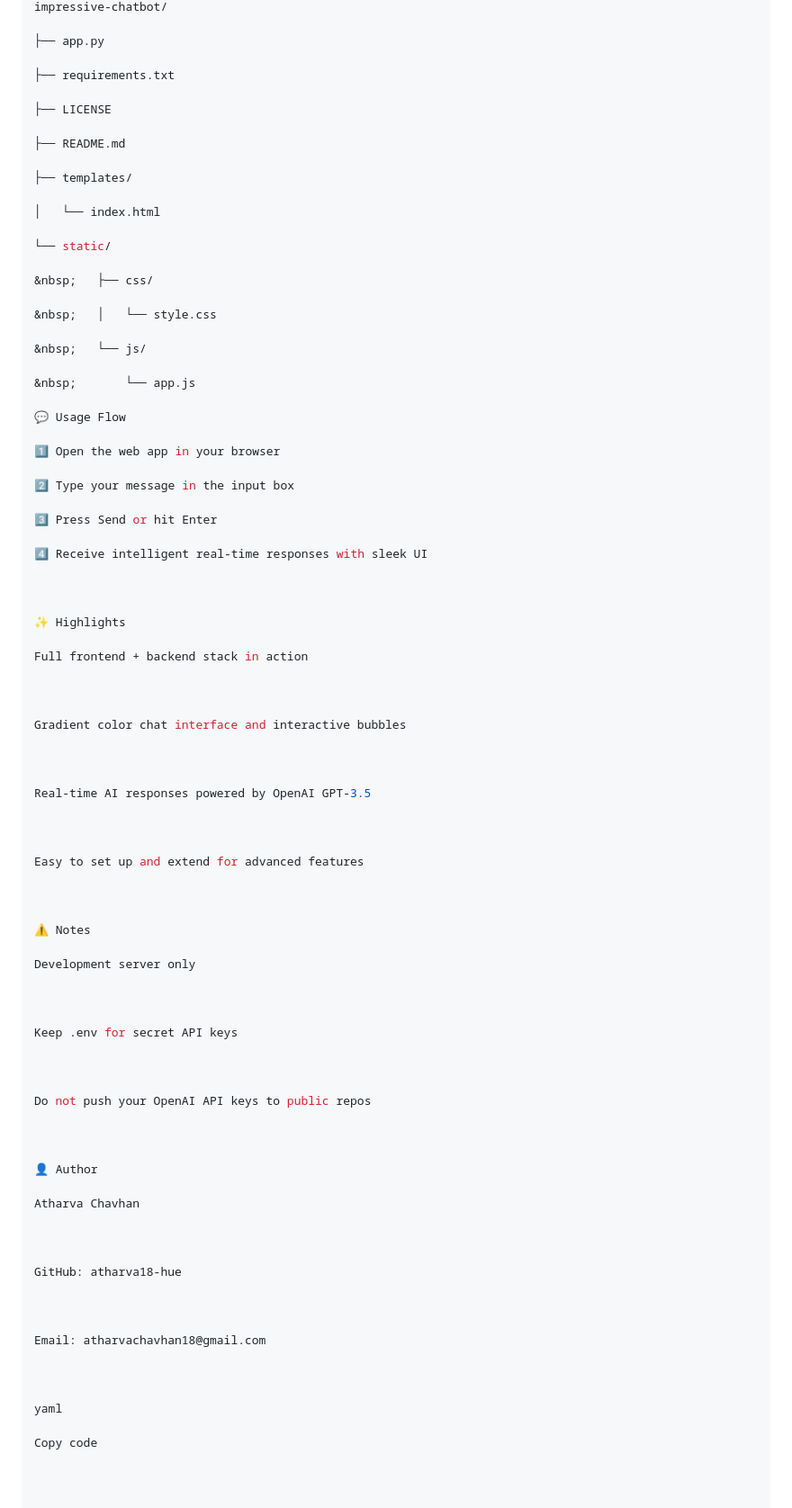
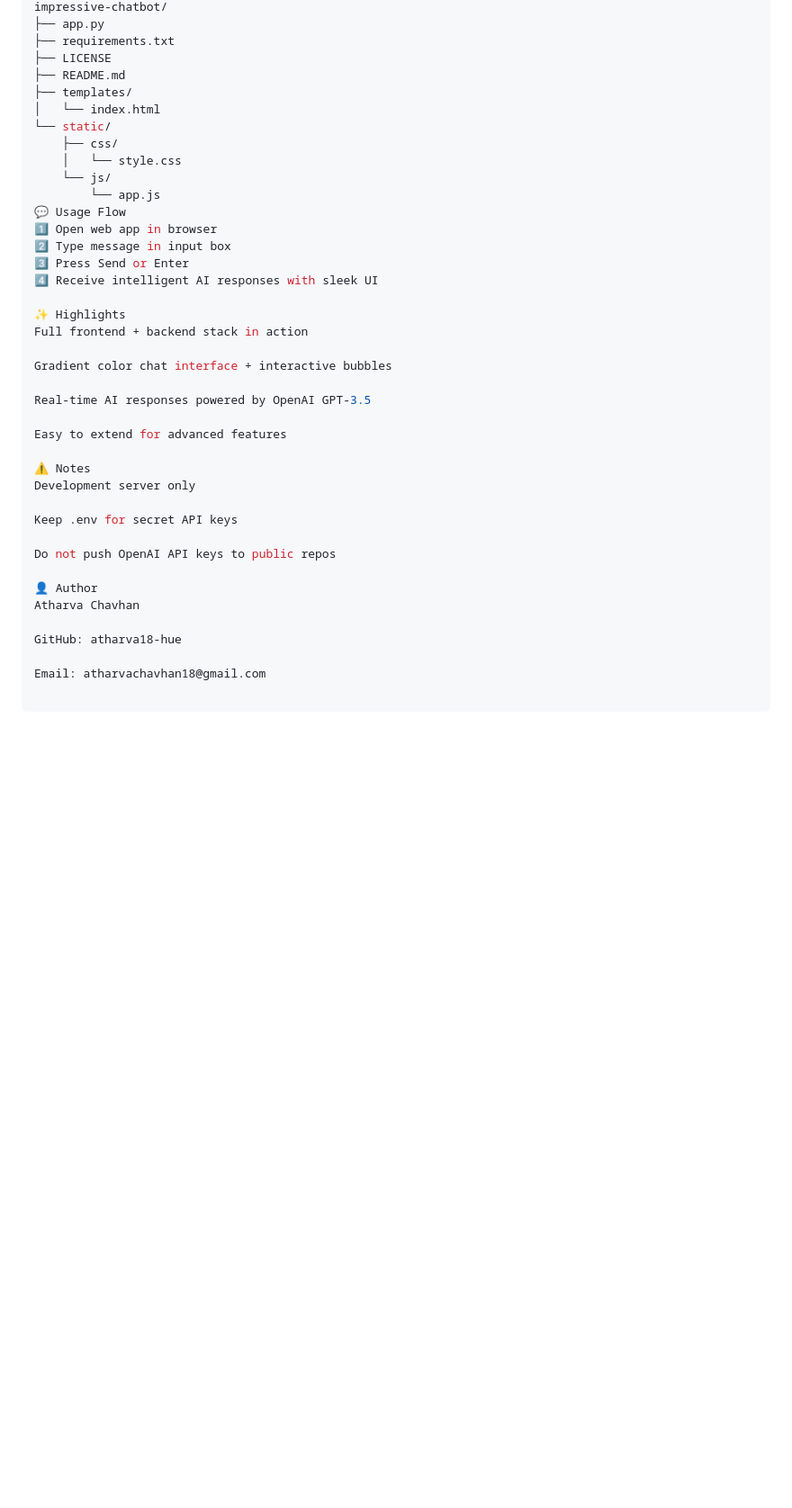
Before and after one commit to atharva18-hue/Chatbot--Atharva.GPT, a Markdown page: README.md, the part around one of its changes. Shown at 90% size. GitHub-like rendering; blank space fills up the shorter version.

Commit message:
Update README.md with full-stack UI, gradients, and badges

```diff
--- a/README.md
+++ b/README.md
@@ -139,85 +73,40 @@ Copy code
 impressive-chatbot/
-
 ├── app.py
-
 ├── requirements.txt
-
 ├── LICENSE
-
 ├── README.md
-
 ├── templates/
-
 │   └── index.html
-
 └── static/
-
-&nbsp;   ├── css/
-
-&nbsp;   │   └── style.css
-
-&nbsp;   └── js/
-
-&nbsp;       └── app.js
-
+    ├── css/
+    │   └── style.css
+    └── js/
+        └── app.js
 💬 Usage Flow
-
-1️⃣ Open the web app in your browser
-
-2️⃣ Type your message in the input box
-
-3️⃣ Press Send or hit Enter
-
-4️⃣ Receive intelligent real-time responses with sleek UI
-
-
+1️⃣ Open web app in browser
+2️⃣ Type message in input box
+3️⃣ Press Send or Enter
+4️⃣ Receive intelligent AI responses with sleek UI
 
 ✨ Highlights
-
 Full frontend + backend stack in action
 
-
-
-Gradient color chat interface and interactive bubbles
-
-
+Gradient color chat interface + interactive bubbles
 
 Real-time AI responses powered by OpenAI GPT-3.5
 
-
-
-Easy to set up and extend for advanced features
-
-
+Easy to extend for advanced features
 
 ⚠️ Notes
-
 Development server only
-
-
 
 Keep .env for secret API keys
 
-
-
-Do not push your OpenAI API keys to public repos
-
-
+Do not push OpenAI API keys to public repos
 
 👤 Author
-
 Atharva Chavhan
-
-
 
 GitHub: atharva18-hue
 
-
-
 Email: atharvachavhan18@gmail.com
-
-
-
-yaml
-
-Copy code
```
Also changed, not shown: other parts of README.md (+44 -110 lines).
